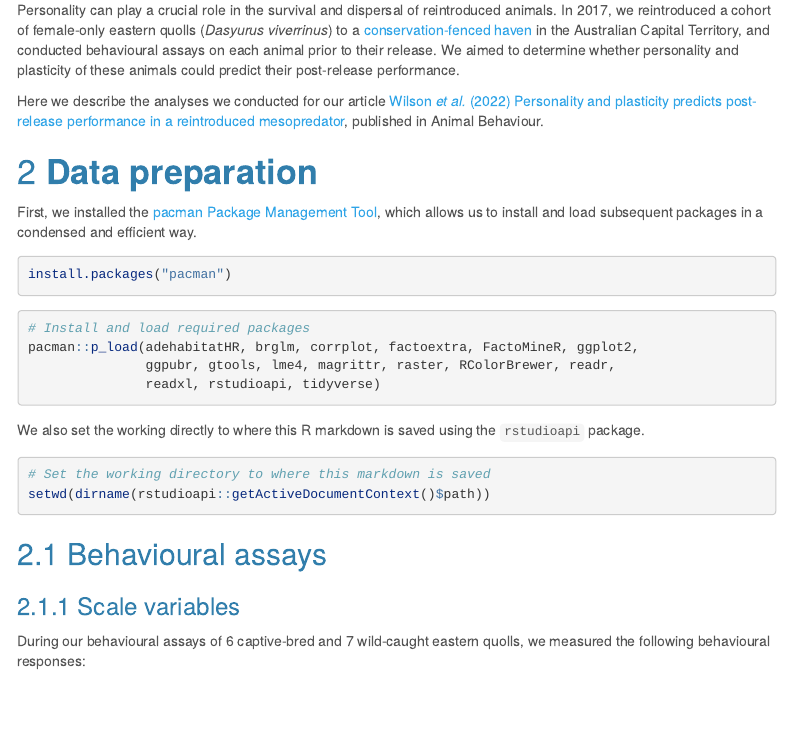
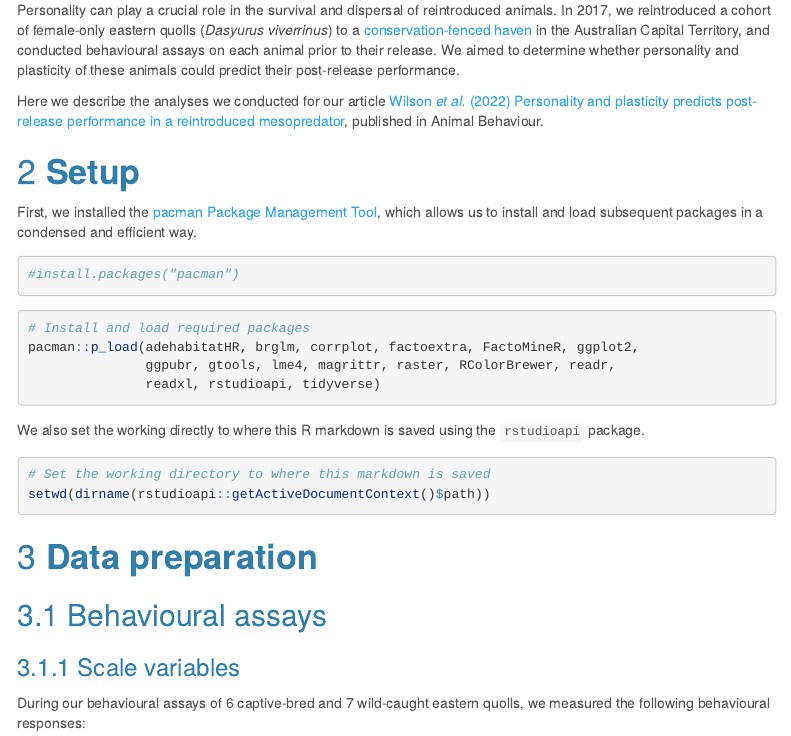
Before and after one commit to ecologibel/eastern-quoll-personality-and-plasticity, an R Markdown document (analyses.Rmd): the page in a window 1100 px wide, from 310 px down. Rendered offline with R 4.5, knitr and Pandoc, with nearby package versions; code that draws random numbers runs with fixed seeds of ours; some code elsewhere in the file could not run offline; menus at the side of the page are left out.

Commit message:
Refactored markdown

````diff
--- a/analysis.Rmd
+++ b/analyses.Rmd
@@ -27,12 +27,12 @@ Personality can play a crucial role in the survival and dispersal of reintroduce
 
 Here we describe the analyses we conducted for our article [Wilson *et al.* (2022) Personality and plasticity predicts post-release performance in a reintroduced mesopredator](https://doi.org/10.1016/j.anbehav.2022.02.019), published in Animal Behaviour.
 
-# **Data preparation**
+# **Setup**
 
 First, we installed the [pacman Package Management Tool](https://cran.r-project.org/web/packages/pacman/index.html), which allows us to install and load subsequent packages in a condensed and efficient way.
 
 ```{r, eval=FALSE}
-install.packages("pacman")
+#install.packages("pacman")
 ```
 
 ```{r, results='hide', warning=FALSE, message=FALSE}
@@ -48,6 +48,8 @@ We also set the working directly to where this R markdown is saved using the `rs
 # Set the working directory to where this markdown is saved
 setwd(dirname(rstudioapi::getActiveDocumentContext()$path))
 ```
+
+# **Data preparation**
 
 ## Behavioural assays
 
````
Also changed, not shown: tutorial.html, analyses.Rmd (3 more changed lines).
